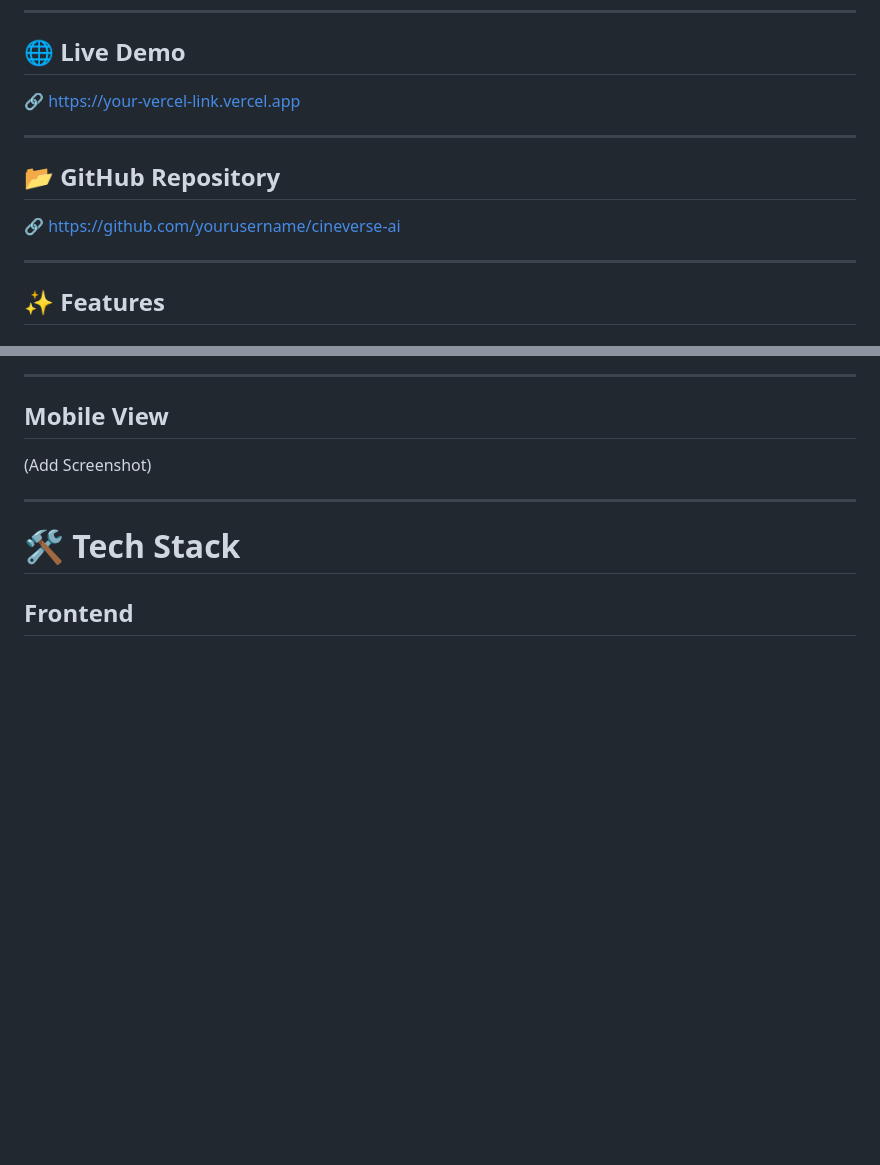
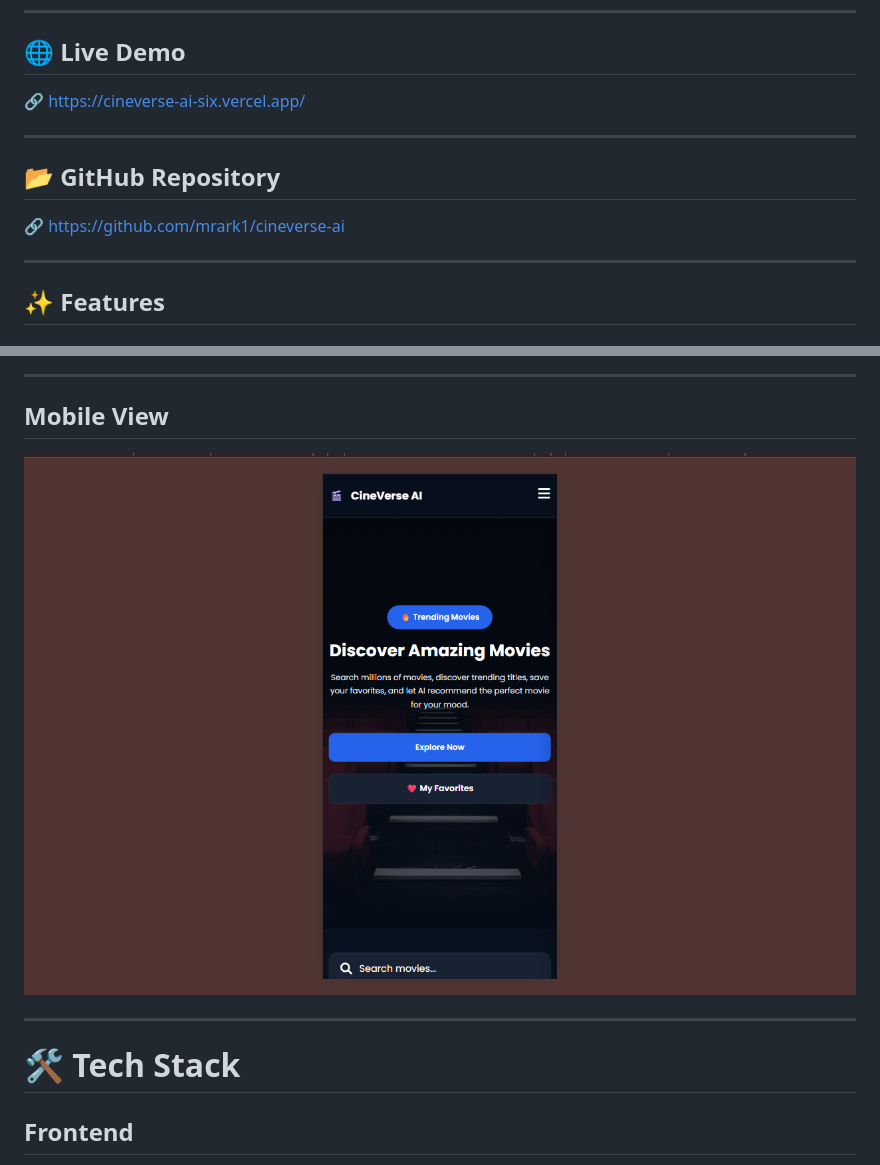
Before and after one commit to mrark1/cineverse-ai, a Markdown page: README.md, 2 parts joined by grey strips. Drawn GitHub-style; pictures changed too: image-3.png (added); blank space fills up the shorter version.

```diff
--- a/README.md
+++ b/README.md
@@ -8,13 +8,13 @@ Search millions of movies, explore trending content, save favorites, and enjoy a
 
 ## 🌐 Live Demo
 
-🔗 https://your-vercel-link.vercel.app
+🔗 https://cineverse-ai-six.vercel.app/
 
 ---
 
 ## 📂 GitHub Repository
 
-🔗 https://github.com/yourusername/cineverse-ai
+🔗 https://github.com/mrark1/cineverse-ai
 
 ---
 
@@ -70,7 +70,7 @@ Search millions of movies, explore trending content, save favorites, and enjoy a
 
 ## Mobile View
 
-(Add Screenshot)
+![alt text](image-3.png)
 
 ---
 
```
Also changed, not shown: other parts of README.md (+3 -3 lines), image-1.png (added), image-2.png (added), image.png (added).
